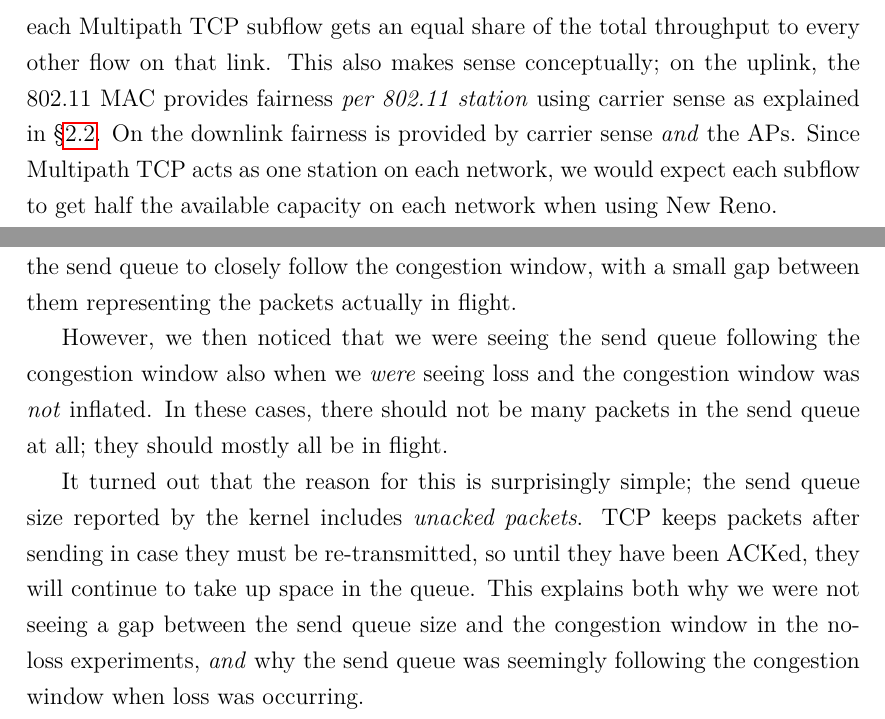
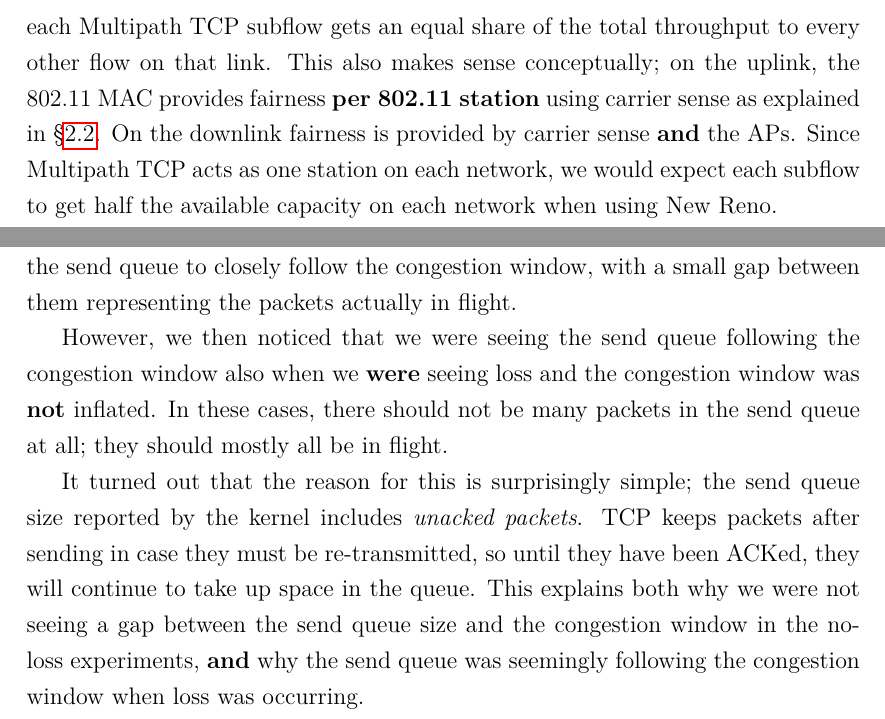
Before and after one commit to jamesbarlow/mptcp, a LaTeX paper (report/report.tex, which reads report/sections/results-closing-remarks.tex, report/sections/results-mptcp.tex): two parts of pages 25 and 37 of 40, joined at a grey line, cut so that both start at the same text. Compiled offline with pdfLaTeX.

Commit message:
emph -> bold.

```diff
--- a/report/sections/results-closing-remarks.tex
+++ b/report/sections/results-closing-remarks.tex
@@ -64,8 +64,8 @@ follow the congestion window, with a small gap between them representing the
 packets actually in flight.
 
 However, we then noticed that we were seeing the send queue following the
-congestion window also when we \emph{were} seeing loss and the congestion
-window was \emph{not} inflated. In these cases, there should not be many
+congestion window also when we \textbf{were} seeing loss and the congestion
+window was \textbf{not} inflated. In these cases, there should not be many
 packets in the send queue at all; they should mostly all be in flight.
 
 It turned out that the reason for this is surprisingly simple; the send queue
@@ -73,7 +73,7 @@ size reported by the kernel includes \textit{unacked packets}. TCP keeps packets
 after sending in case they must be re-transmitted, so until they have been
 ACKed, they will continue to take up space in the queue. This explains both why
 we were not seeing a gap between the send queue size and the congestion window
-in the no-loss experiments, \emph{and} why the send queue was seemingly
+in the no-loss experiments, \textbf{and} why the send queue was seemingly
 following the congestion window when loss was occurring.
 
 \subsubsection{Congestion window and throughput}
--- a/report/sections/results-mptcp.tex
+++ b/report/sections/results-mptcp.tex
@@ -69,9 +69,9 @@ process. The general trend we observe in Figure~\ref{graph:reno-up} is the
 same as was seen on the downlink; each Multipath TCP subflow gets an equal
 share of the total throughput to every other flow on that link. This also makes
 sense conceptually; on the uplink, the 802.11 MAC provides fairness
-\emph{per 802.11 station} using carrier sense as explained in
+\textbf{per 802.11 station} using carrier sense as explained in
 \S\ref{sec:bg:wifi}. On the downlink fairness is provided by carrier sense
-\emph{and} the APs. Since Multipath TCP acts as one station on each network,
+\textbf{and} the APs. Since Multipath TCP acts as one station on each network,
 we would expect each subflow to get half the available capacity on each network
 when using New Reno.
 
```
Also changed, not shown: report/sections/methodology.tex (+1 -1 lines), report/sections/results-fairness.tex (+1 -1 lines), report/sections/results-interference.tex (+1 -1 lines), report/sections/results-performance.tex (+1 -1 lines), report/sections/results-closing-remarks.tex (2 more changed lines).
